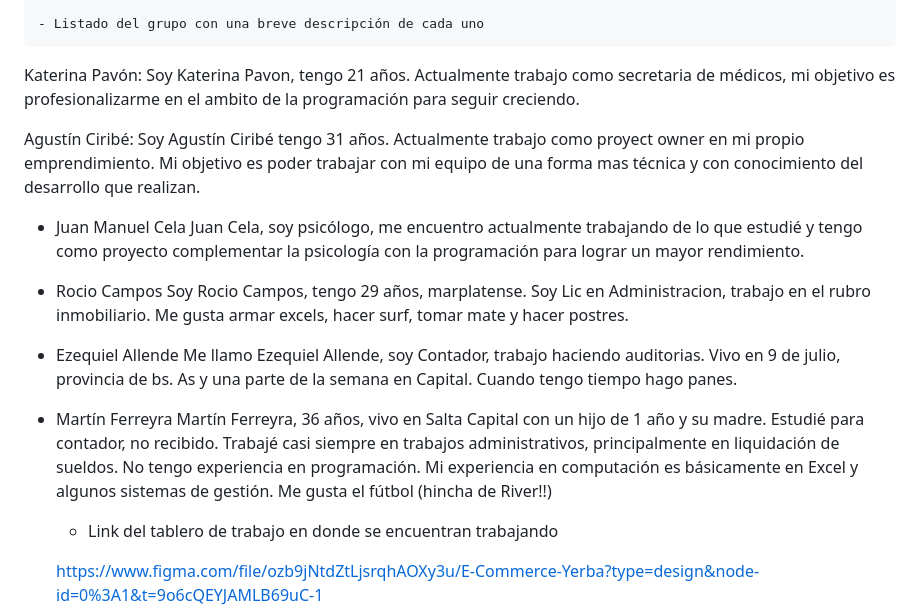
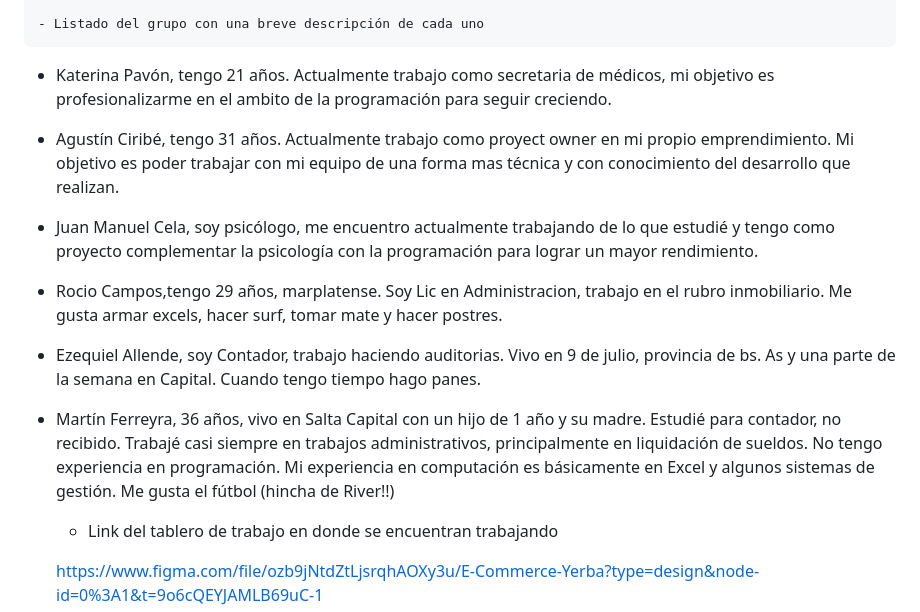
Before and after one commit to AgustinCiribeDev/E-Mate, a Markdown page: README.md, the part around the change. Rendered like a GitHub page.

```diff
--- a/README.md
+++ b/README.md
@@ -17,24 +17,18 @@ Nuestro público objetivo son los amantes del mate y la yerba mate en Argentina.
 
     - Listado del grupo con una breve descripción de cada uno
 
-   Katerina Pavón:
-   Soy Katerina Pavon, tengo 21 años. Actualmente trabajo como secretaria de médicos, mi objetivo es profesionalizarme en el ambito de la programación para seguir creciendo.
+  -  Katerina Pavón, tengo 21 años. Actualmente trabajo como secretaria de médicos, mi objetivo es profesionalizarme en el ambito de la programación para seguir creciendo.
 
-   Agustín Ciribé:
-   Soy Agustín Ciribé tengo 31 años. Actualmente trabajo como proyect owner en mi propio emprendimiento. Mi objetivo es poder trabajar con mi equipo de una forma mas técnica y con conocimiento del desarrollo que realizan.
+   - Agustín Ciribé, tengo 31 años. Actualmente trabajo como proyect owner en mi propio emprendimiento. Mi objetivo es poder trabajar con mi equipo de una forma mas técnica y con conocimiento del desarrollo que realizan.
 
-   - Juan Manuel Cela
-   Juan Cela, soy psicólogo, me encuentro actualmente trabajando de lo que estudié y tengo como proyecto complementar la psicología con la programación para lograr un mayor rendimiento.
+   - Juan Manuel Cela, soy psicólogo, me encuentro actualmente trabajando de lo que estudié y tengo como proyecto complementar la psicología con la programación para lograr un mayor rendimiento.
 
-   - Rocio Campos
-   Soy Rocio Campos, tengo 29 años, marplatense. Soy Lic en Administracion, trabajo en el rubro inmobiliario. Me gusta armar excels, hacer surf, tomar mate y hacer postres.
+   - Rocio Campos,tengo 29 años, marplatense. Soy Lic en Administracion, trabajo en el rubro inmobiliario. Me gusta armar excels, hacer surf, tomar mate y hacer postres.
 
-  - Ezequiel Allende
-   Me llamo Ezequiel Allende, soy Contador, trabajo haciendo auditorias.
+  - Ezequiel Allende, soy Contador, trabajo haciendo auditorias.
 Vivo en 9 de julio, provincia de bs. As y una parte de la semana en Capital. Cuando tengo tiempo hago panes.
 
-  - Martín Ferreyra
-   Martín Ferreyra, 36 años, vivo en Salta Capital con un hijo de 1 año y su madre. Estudié para contador, no recibido. Trabajé casi siempre en trabajos administrativos, principalmente en liquidación de sueldos. No tengo experiencia en programación. Mi experiencia en computación es básicamente en Excel y algunos sistemas de gestión. Me gusta el fútbol (hincha de River!!)
+  - Martín Ferreyra, 36 años, vivo en Salta Capital con un hijo de 1 año y su madre. Estudié para contador, no recibido. Trabajé casi siempre en trabajos administrativos, principalmente en liquidación de sueldos. No tengo experiencia en programación. Mi experiencia en computación es básicamente en Excel y algunos sistemas de gestión. Me gusta el fútbol (hincha de River!!)
 
 
     - Link del tablero de trabajo en donde se encuentran trabajando
```
